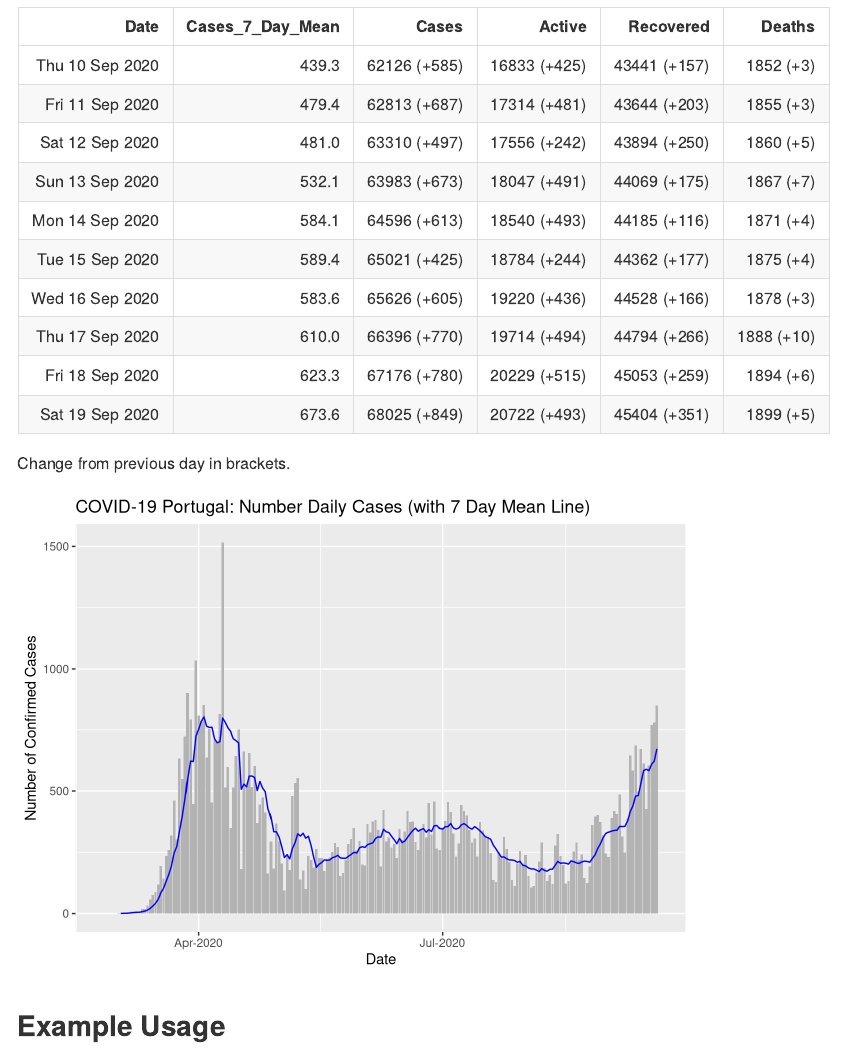
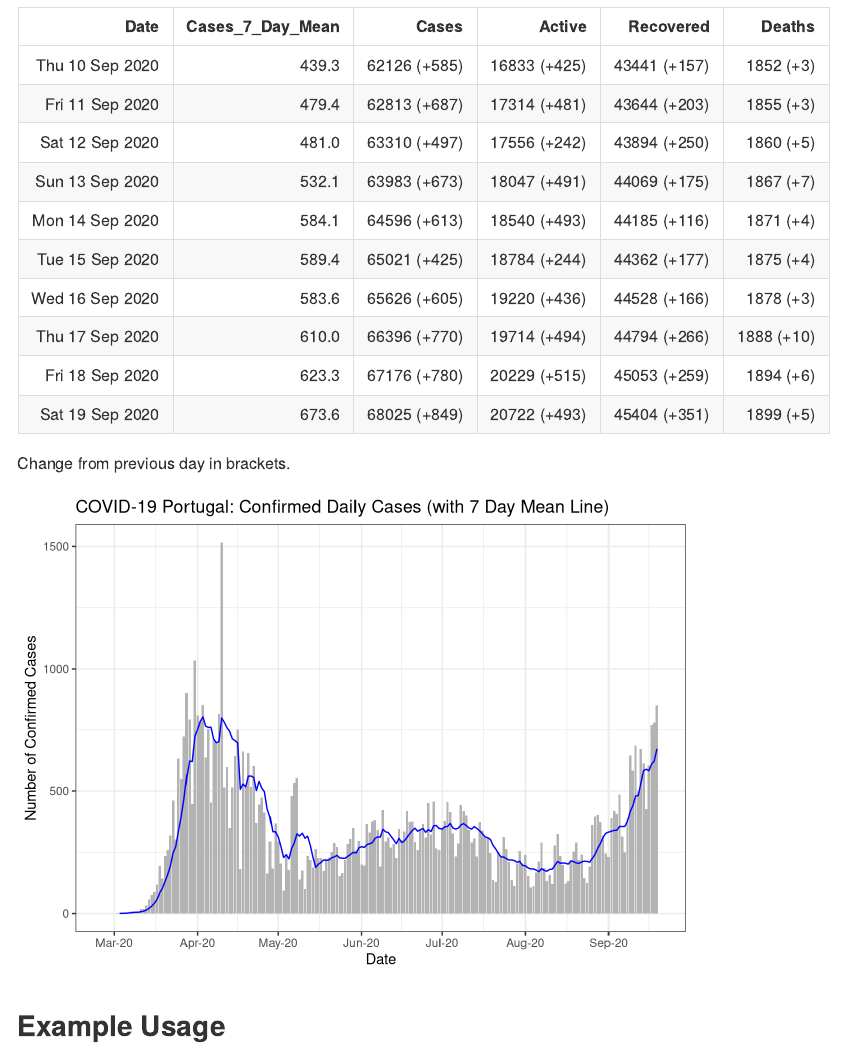
Before and after one commit to CEAUL/Dados_COVID-19_PT, an R Markdown document (README.Rmd): the page in a window 1100 px wide, from 940 px down. Rendered offline with R 4.5, knitr and Pandoc, with nearby package versions; long lines of code are wrapped; badge pictures from the web are left out.

Commit message:
Updated confirmed cases with BW theme and better x axis labelling

````diff
--- a/README.Rmd
+++ b/README.Rmd
@@ -87,11 +87,14 @@ cvwd %>%
   ggplot(aes(x=data2, y=confirmados_novos)) +
   geom_bar(stat = "identity", fill = "grey70") +
   geom_line(aes(x = data2, y = confirmados_Avg7), group=1, colour = "blue") +
-  scale_x_date(date_labels = "%b-%Y") +
+  scale_x_date(date_breaks = "1 months",
+               date_labels = "%b-%y",
+               limits = c(min(cvwd$data2, na.rm = TRUE), NA)) +
   labs(
-    title = "COVID-19 Portugal: Number Daily Cases (with 7 Day Mean Line)",
+    title = "COVID-19 Portugal: Confirmed Daily Cases (with 7 Day Mean Line)",
     x = "Date",
-    y = "Number of Confirmed Cases")
+    y = "Number of Confirmed Cases") +
+  theme_bw()
 ```
 
 ## Example Usage
````
Also changed, not shown: README.md, README_figs/README-plotNewCases-1.png.
